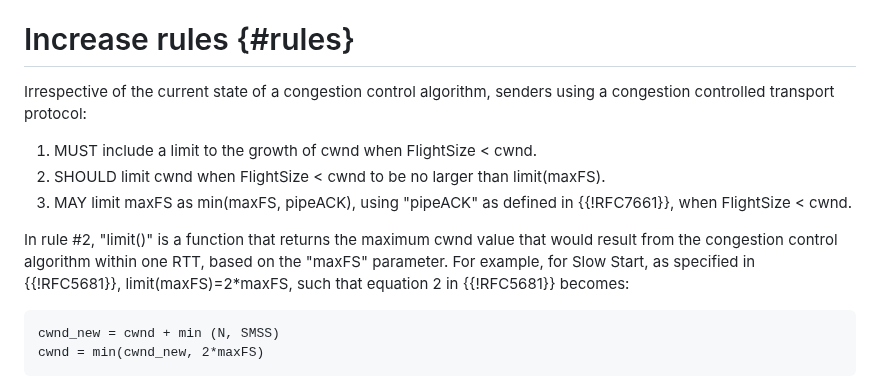
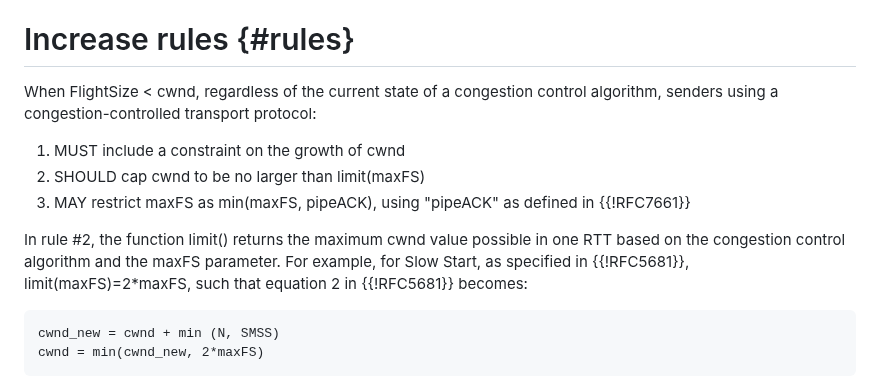
Before and after one commit to ietf-wg-ccwg/draft-ietf-ccwg-ratelimited-increase, a Markdown page: draft-welzl-ccwg-ratelimited-increase.md, the part around the change. Drawn GitHub-style.

Commit message:
Simplify the writeup on rules (fixes Issue #40)

```diff
--- a/draft-welzl-ccwg-ratelimited-increase.md
+++ b/draft-welzl-ccwg-ratelimited-increase.md
@@ -99,13 +99,13 @@ This document uses the terms defined in {{Section 2 of !RFC5681}} and {{Section
 
 # Increase rules {#rules}
 
-Irrespective of the current state of a congestion control algorithm, senders using a congestion controlled transport protocol:
+When FlightSize < cwnd, regardless of the current state of a congestion control algorithm, senders using a congestion-controlled transport protocol:
 
-1. MUST include a limit to the growth of cwnd when FlightSize < cwnd.
-2. SHOULD limit cwnd when FlightSize < cwnd to be no larger than limit(maxFS).
-3. MAY limit maxFS as min(maxFS, pipeACK), using "pipeACK" as defined in {{!RFC7661}}, when FlightSize < cwnd.
+1. MUST include a constraint on the growth of cwnd
+2. SHOULD cap cwnd to be no larger than limit(maxFS)
+3. MAY restrict maxFS as min(maxFS, pipeACK), using "pipeACK" as defined in {{!RFC7661}}
 
-In rule #2, "limit()" is a function that returns the maximum cwnd value that would result from the congestion control algorithm within one RTT, based on the "maxFS" parameter.
+In rule #2, the function limit() returns the maximum cwnd value possible in one RTT based on the congestion control algorithm and the maxFS parameter.
 For example, for Slow Start, as specified in {{!RFC5681}}, limit(maxFS)=2*maxFS, such that equation 2 in {{!RFC5681}} becomes:
 
 ~~~
```
